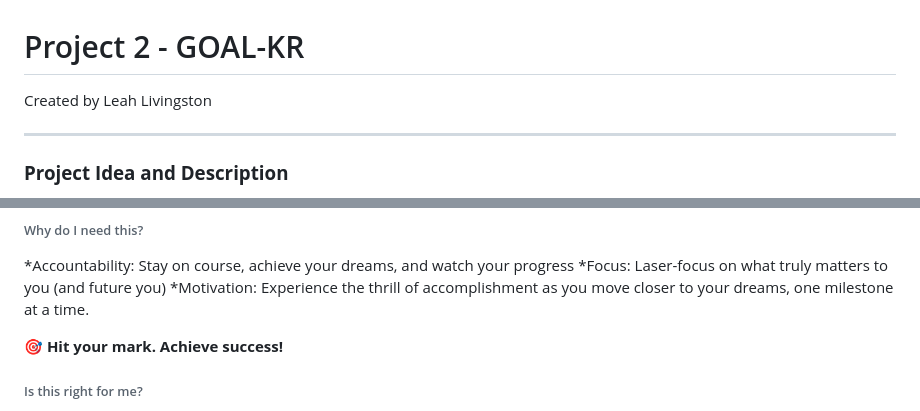
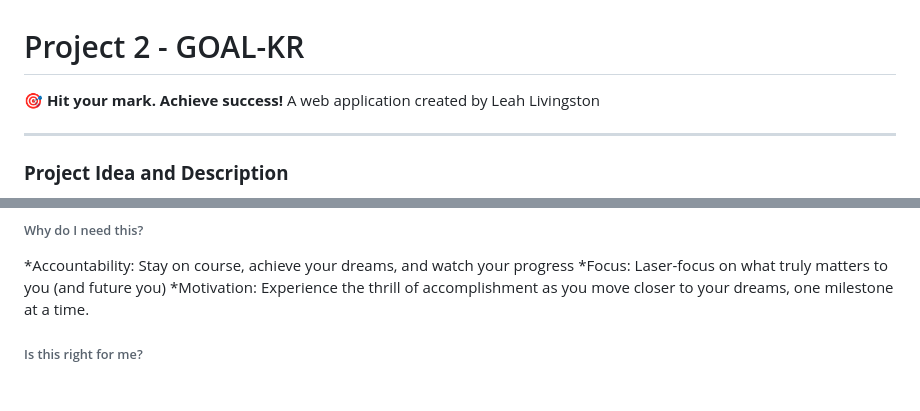
Before and after one commit to lvlivingston/goalkr, a Markdown page: README.md, 2 parts joined by grey strips. Rendered like a GitHub page; blank space fills up the shorter version.

```diff
--- a/README.md
+++ b/README.md
@@ -1,6 +1,7 @@
 # Project 2 - GOAL-KR
 
-Created by Leah Livingston
+**🎯 Hit your mark. Achieve success!**
+A web application created by Leah Livingston
 
 
 
@@ -18,7 +19,6 @@ OKRs, short for objectives and key results, is a proven goal-setting tool that k
 *Focus: Laser-focus on what truly matters to you (and future you)
 *Motivation: Experience the thrill of accomplishment as you move closer to your dreams, one milestone at a time.
 
-**🎯 Hit your mark. Achieve success!**
 
 ###### Is this right for me?
 *Are you longing to buy a house but struggle to save that initial deposit?
```
